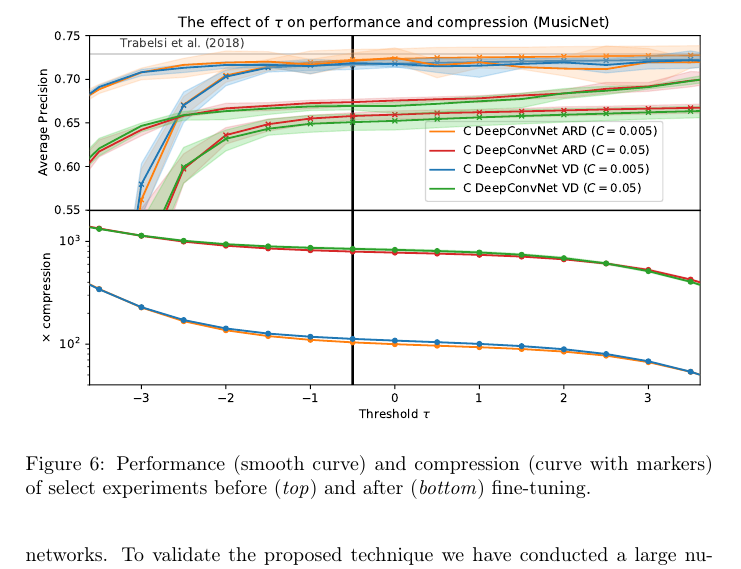
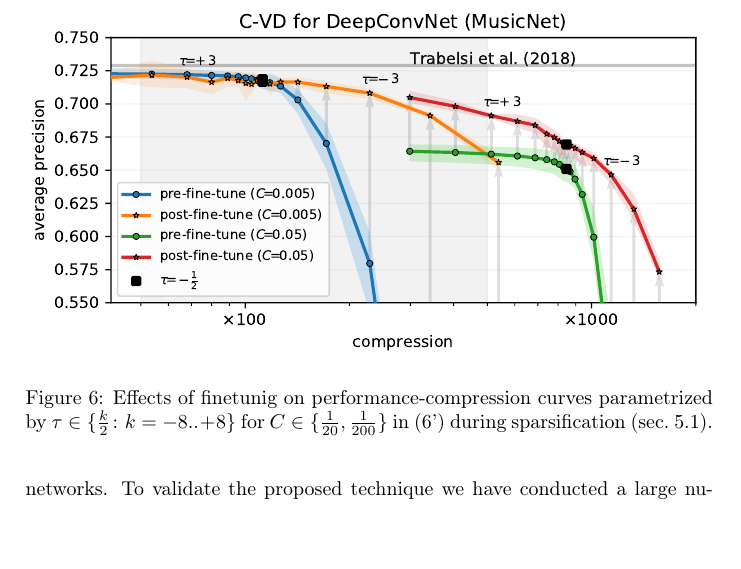
Before and after one commit to ivannz/complex_paper, a LaTeX paper (paper/paper.tex): part of page 16 of 29, cut at the place of the change, the shorter picture padded with empty space. Compiled offline with pdfLaTeX.

Commit message:
replaced two plots with single  better one

```diff
--- a/paper/paper.tex
+++ b/paper/paper.tex
@@ -1354,17 +1354,13 @@ need considerably less training epochs before early stopping terminates the proc
 % testing the fx of the threshold
 \begin{figure}[!t]
   \centering
-  \begin{subfigure}[b]{1.\columnwidth}  % imcl2019-style swears at this
-    \centering
-    \includegraphics[width=\columnwidth]{figure__musicnet__threshold.pdf}
-  \end{subfigure} \\
-  \begin{subfigure}[b]{1.\columnwidth}  % imcl2019-style swears at this
-    \centering
-    \includegraphics[width=\columnwidth]{figure__musicnet__threshold__fine-tune.pdf}
-  \end{subfigure}
+  \includegraphics[width=1\columnwidth]{figure__musicnet__threshold__C__DeepConvNet.pdf}
   \caption{%
-    Performance (smooth curve) and compression (curve with markers) of select experiments
-    before (\textit{top}) and after (\textit{bottom}) fine-tuning.
+    Effects of finetunig on performance-compression curves parametrized by $
+      \tau\in \{\tfrac{k}2\colon k=-8..+8 \}
+    $ for $
+      C\in \{\tfrac1{20}, \frac1{200}\}
+    $ in \eqref{eq:elbo_with_coef} during sparsification (sec.~\ref{sub:staging}).
   }
   \label{fig:hist__and__threshold__tradeoff}
 \end{figure}
```
